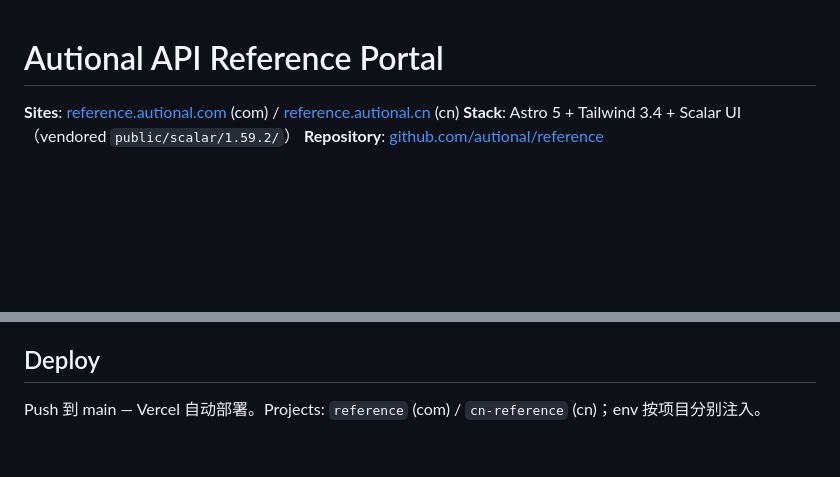
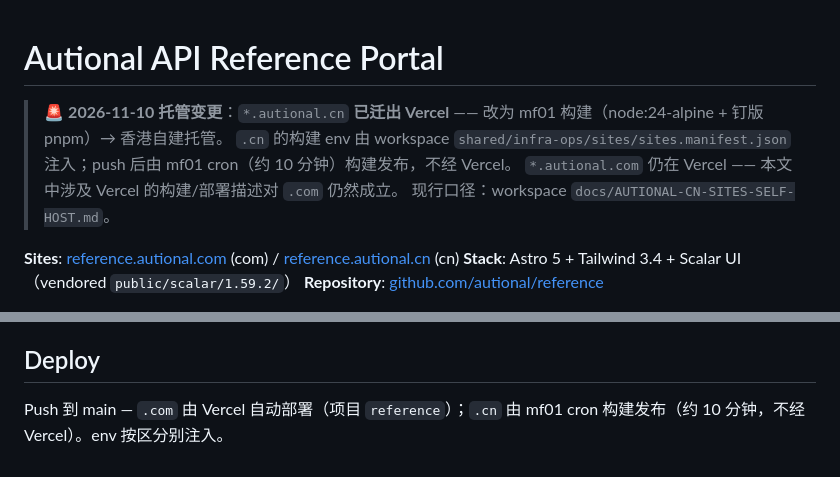
Before and after one commit to autional/reference, a Markdown page: README.md, 2 parts joined by grey strips. Rendered like a GitHub page; blank space fills up the shorter version.

Commit message:
docs: *.autional.cn 已迁出 Vercel（mf01 构建 + 香港自建托管），更新托管口径

```diff
--- a/README.md
+++ b/README.md
@@ -1,4 +1,9 @@
 # Autional API Reference Portal
+
+> 🚨 **2026-11-10 托管变更**：`*.autional.cn` **已迁出 Vercel** —— 改为 mf01 构建（node:24-alpine + 钉版 pnpm）→ 香港自建托管。
+> `.cn` 的构建 env 由 workspace `shared/infra-ops/sites/sites.manifest.json` 注入；push 后由 mf01 cron（约 10 分钟）构建发布，不经 Vercel。
+> `*.autional.com` 仍在 Vercel —— 本文中涉及 Vercel 的构建/部署描述对 `.com` 仍然成立。
+> 现行口径：workspace `docs/AUTIONAL-CN-SITES-SELF-HOST.md`。
 
 **Sites**: [reference.autional.com](https://reference.autional.com) (com) / [reference.autional.cn](https://reference.autional.cn) (cn)
 **Stack**: Astro 5 + Tailwind 3.4 + Scalar UI（vendored `public/scalar/1.59.2/`）
@@ -34,4 +39,4 @@ REGION=com SITE_URL=https://reference.autional.com DEFAULT_LANG=en FALLBACK_LANG
 
 ## Deploy
 
-Push 到 main — Vercel 自动部署。Projects: `reference` (com) / `cn-reference` (cn)；env 按项目分别注入。
+Push 到 main — `.com` 由 Vercel 自动部署（项目 ``reference``）；`.cn` 由 mf01 cron 构建发布（约 10 分钟，不经 Vercel）。env 按区分别注入。
```
